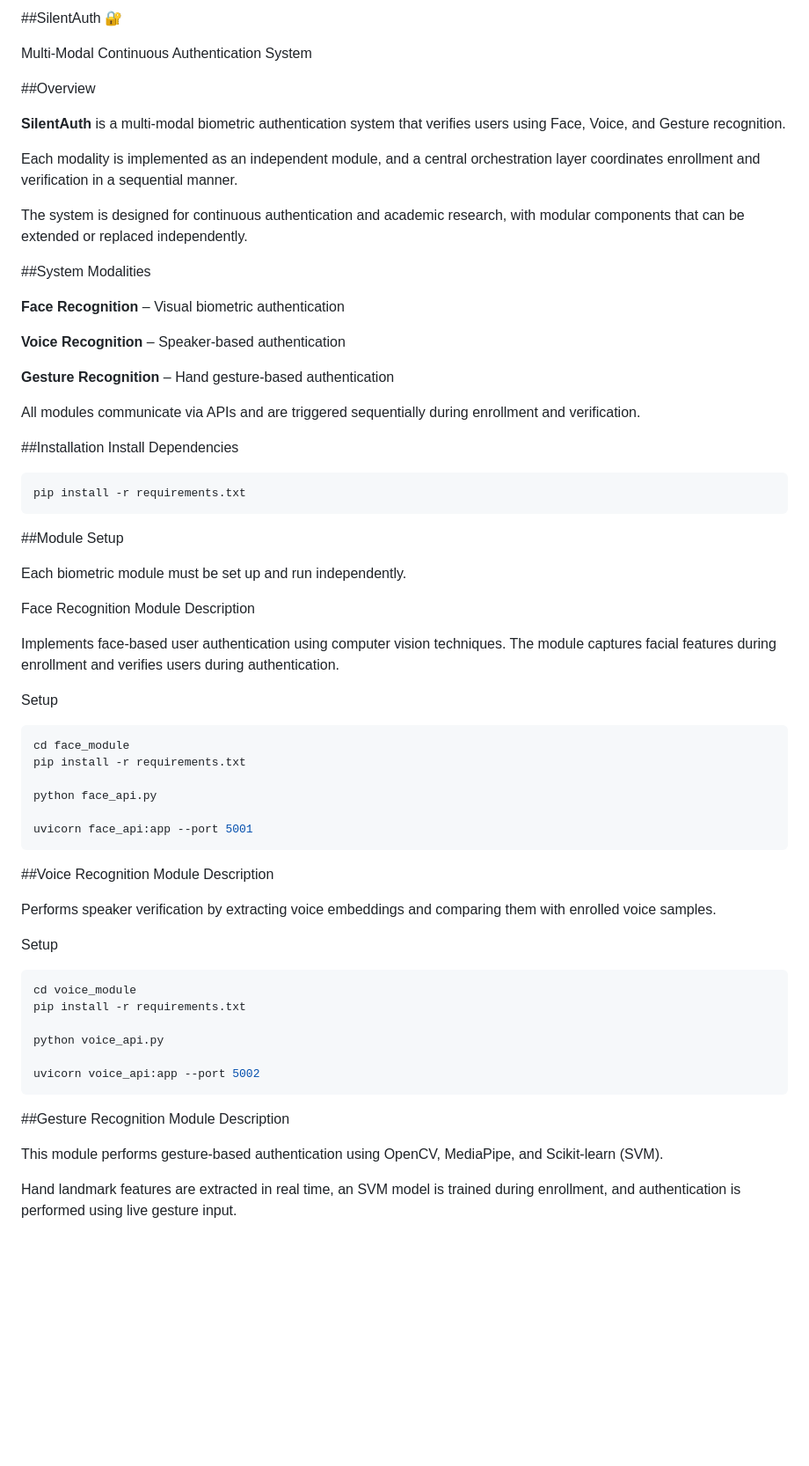
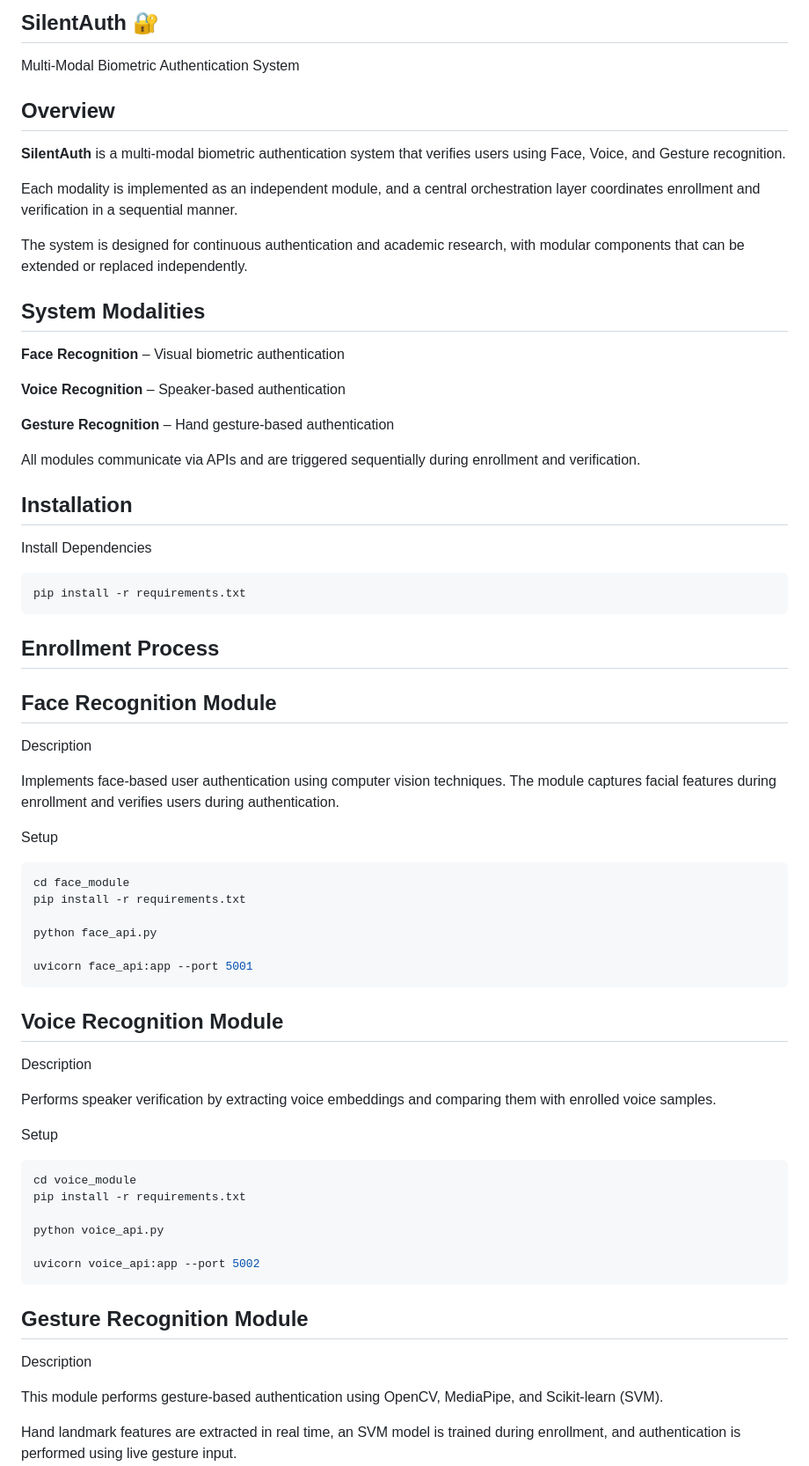
Before and after one commit to mohdsaabir/silentauth, a Markdown page: SilentAuth/README.md, the part around one of its changes. Shown at 88% size. Rendered like a GitHub page; blank space fills up the shorter version.

````diff
--- a/SilentAuth/README.md
+++ b/SilentAuth/README.md
@@ -1,8 +1,8 @@
-##SilentAuth 🔐
+## SilentAuth 🔐
 
-Multi-Modal Continuous Authentication System
+Multi-Modal Biometric Authentication System
 
-##Overview
+## Overview
 
 **SilentAuth** is a multi-modal biometric authentication system that verifies users
 using Face, Voice, and Gesture recognition.
@@ -13,7 +13,7 @@ orchestration layer coordinates enrollment and verification in a sequential mann
 The system is designed for continuous authentication and academic research,
 with modular components that can be extended or replaced independently.
 
-##System Modalities
+## System Modalities
 
 **Face Recognition** – Visual biometric authentication
 
@@ -23,17 +23,14 @@ with modular components that can be extended or replaced independently.
 
 All modules communicate via APIs and are triggered sequentially
 during enrollment and verification.
-
-##Installation
+## Installation
 Install Dependencies
 ```bash
 pip install -r requirements.txt
 ```
-##Module Setup
+## Enrollment Process
 
-Each biometric module must be set up and run independently.
-
-Face Recognition Module
+## Face Recognition Module
 Description
 
 Implements face-based user authentication using computer vision techniques.
@@ -49,7 +46,7 @@ python face_api.py
 
 uvicorn face_api:app --port 5001
 ```
-##Voice Recognition Module
+## Voice Recognition Module
 Description
 
 Performs speaker verification by extracting voice embeddings and comparing
@@ -64,7 +61,7 @@ python voice_api.py
 
 uvicorn voice_api:app --port 5002
 ```
-##Gesture Recognition Module
+## Gesture Recognition Module
 Description
 
 This module performs gesture-based authentication using
````
Also changed, not shown: other parts of SilentAuth/README.md (+6 -6 lines).
